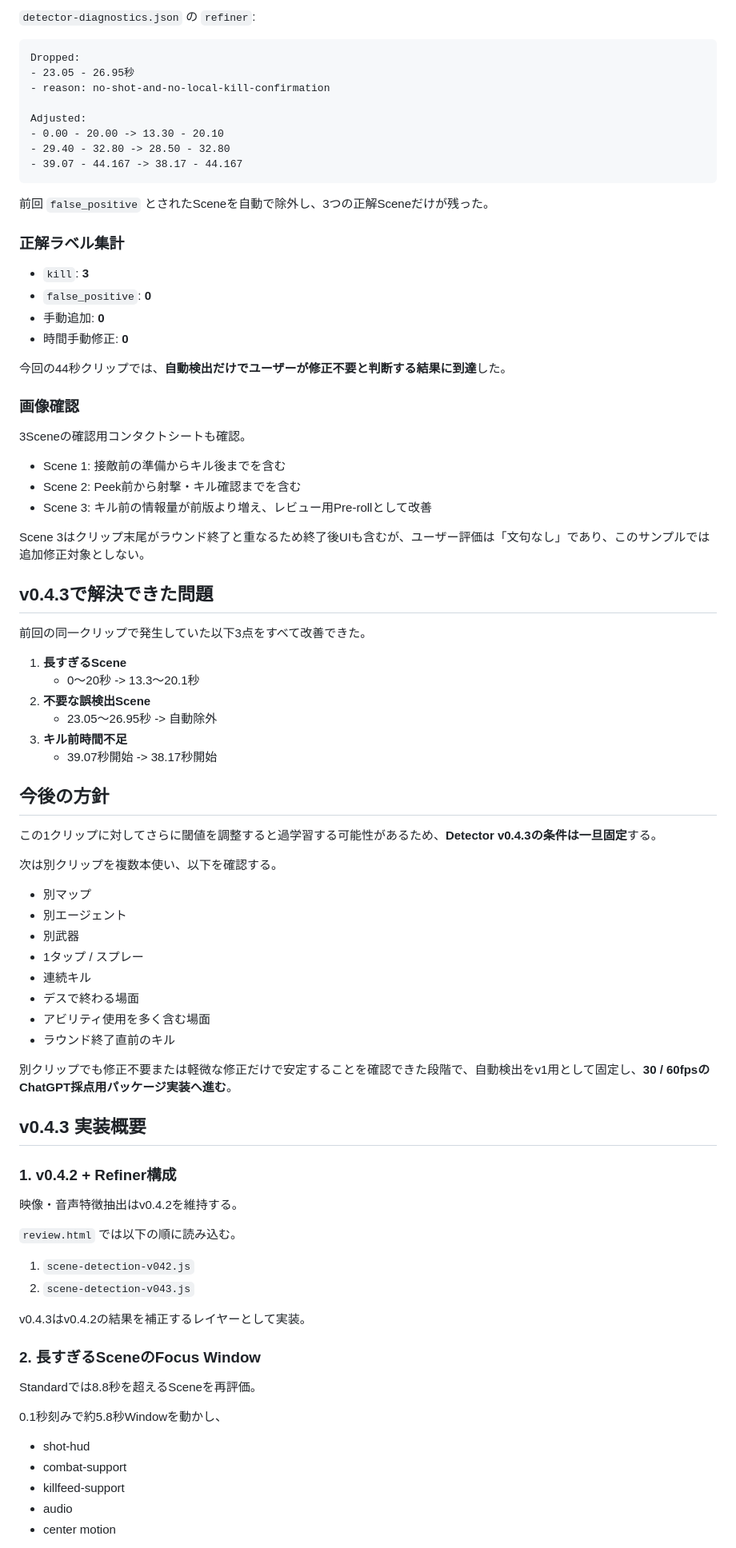
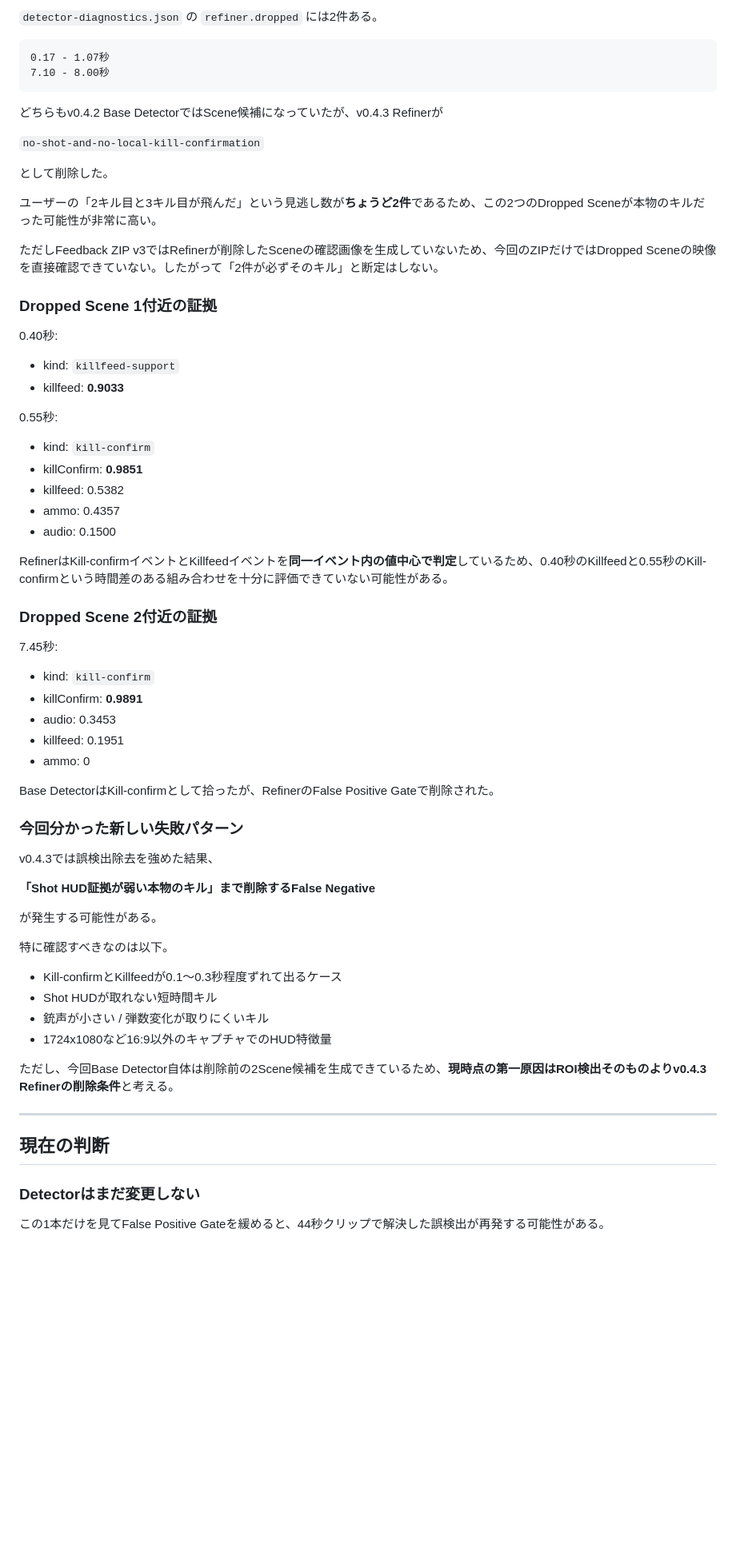
Before and after one commit to EliteMay/valorant-review, a Markdown page: 作業報告書.md, the part around one of its changes. Shown at 80% size. Drawn GitHub-style; blank space fills up the shorter version.

````diff
--- a/作業報告書.md
+++ b/作業報告書.md
@@ -52,88 +83,72 @@
 
-`detector-diagnostics.json` の `refiner`:
+`detector-diagnostics.json` の `refiner.dropped` には2件ある。
 
 ```text
-Dropped:
-- 23.05 - 26.95秒
-- reason: no-shot-and-no-local-kill-confirmation
-
-Adjusted:
-- 0.00 - 20.00 -> 13.30 - 20.10
-- 29.40 - 32.80 -> 28.50 - 32.80
-- 39.07 - 44.167 -> 38.17 - 44.167
+0.17 - 1.07秒
+7.10 - 8.00秒
 ```
 
-前回 `false_positive` とされたSceneを自動で除外し、3つの正解Sceneだけが残った。
+どちらもv0.4.2 Base DetectorではScene候補になっていたが、v0.4.3 Refinerが
 
-### 正解ラベル集計
+`no-shot-and-no-local-kill-confirmation`
 
-- `kill`: **3**
-- `false_positive`: **0**
-- 手動追加: **0**
-- 時間手動修正: **0**
+として削除した。
 
-今回の44秒クリップでは、**自動検出だけでユーザーが修正不要と判断する結果に到達**した。
+ユーザーの「2キル目と3キル目が飛んだ」という見逃し数が**ちょうど2件**であるため、この2つのDropped Sceneが本物のキルだった可能性が非常に高い。
 
-### 画像確認
+ただしFeedback ZIP v3ではRefinerが削除したSceneの確認画像を生成していないため、今回のZIPだけではDropped Sceneの映像を直接確認できていない。したがって「2件が必ずそのキル」と断定はしない。
 
-3Sceneの確認用コンタクトシートも確認。
+### Dropped Scene 1付近の証拠
 
-- Scene 1: 接敵前の準備からキル後までを含む
-- Scene 2: Peek前から射撃・キル確認までを含む
-- Scene 3: キル前の情報量が前版より増え、レビュー用Pre-rollとして改善
+0.40秒:
 
-Scene 3はクリップ末尾がラウンド終了と重なるため終了後UIも含むが、ユーザー評価は「文句なし」であり、このサンプルでは追加修正対象としない。
+- kind: `killfeed-support`
+- killfeed: **0.9033**
 
-## v0.4.3で解決できた問題
+0.55秒:
 
-前回の同一クリップで発生していた以下3点をすべて改善できた。
+- kind: `kill-confirm`
+- killConfirm: **0.9851**
+- killfeed: 0.5382
+- ammo: 0.4357
+- audio: 0.1500
 
-1. **長すぎるScene**
-   - 0〜20秒 -> 13.3〜20.1秒
-2. **不要な誤検出Scene**
-   - 23.05〜26.95秒 -> 自動除外
-3. **キル前時間不足**
-   - 39.07秒開始 -> 38.17秒開始
+RefinerはKill-confirmイベントとKillfeedイベントを**同一イベント内の値中心で判定**しているため、0.40秒のKillfeedと0.55秒のKill-confirmという時間差のある組み合わせを十分に評価できていない可能性がある。
 
-## 今後の方針
+### Dropped Scene 2付近の証拠
 
-この1クリップに対してさらに閾値を調整すると過学習する可能性があるため、**Detector v0.4.3の条件は一旦固定**する。
+7.45秒:
 
-次は別クリップを複数本使い、以下を確認する。
+- kind: `kill-confirm`
+- killConfirm: **0.9891**
+- audio: 0.3453
+- killfeed: 0.1951
+- ammo: 0
 
-- 別マップ
-- 別エージェント
-- 別武器
-- 1タップ / スプレー
-- 連続キル
-- デスで終わる場面
-- アビリティ使用を多く含む場面
-- ラウンド終了直前のキル
+Base DetectorはKill-confirmとして拾ったが、RefinerのFalse Positive Gateで削除された。
 
-別クリップでも修正不要または軽微な修正だけで安定することを確認できた段階で、自動検出をv1用として固定し、**30 / 60fpsのChatGPT採点用パッケージ実装へ進む**。
+### 今回分かった新しい失敗パターン
 
-## v0.4.3 実装概要
+v0.4.3では誤検出除去を強めた結果、
 
-### 1. v0.4.2 + Refiner構成
+**「Shot HUD証拠が弱い本物のキル」まで削除するFalse Negative**
 
-映像・音声特徴抽出はv0.4.2を維持する。
+が発生する可能性がある。
 
-`review.html` では以下の順に読み込む。
+特に確認すべきなのは以下。
 
-1. `scene-detection-v042.js`
-2. `scene-detection-v043.js`
+- Kill-confirmとKillfeedが0.1〜0.3秒程度ずれて出るケース
+- Shot HUDが取れない短時間キル
+- 銃声が小さい / 弾数変化が取りにくいキル
+- 1724x1080など16:9以外のキャプチャでのHUD特徴量
 
-v0.4.3はv0.4.2の結果を補正するレイヤーとして実装。
+ただし、今回Base Detector自体は削除前の2Scene候補を生成できているため、**現時点の第一原因はROI検出そのものよりv0.4.3 Refinerの削除条件**と考える。
 
-### 2. 長すぎるSceneのFocus Window
+---
 
-Standardでは8.8秒を超えるSceneを再評価。
+## 現在の判断
 
-0.1秒刻みで約5.8秒Windowを動かし、
+### Detectorはまだ変更しない
 
-- shot-hud
-- combat-support
-- killfeed-support
-- audio
-- center motion
+この1本だけを見てFalse Positive Gateを緩めると、44秒クリップで解決した誤検出が再発する可能性がある。
 
````
Also changed, not shown: other parts of 作業報告書.md (+107 -65 lines).
